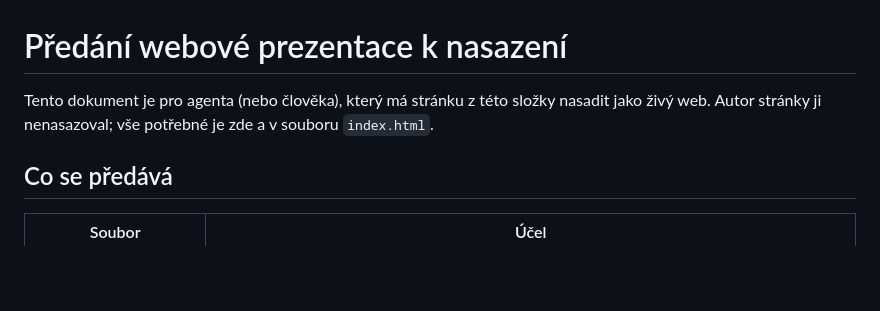
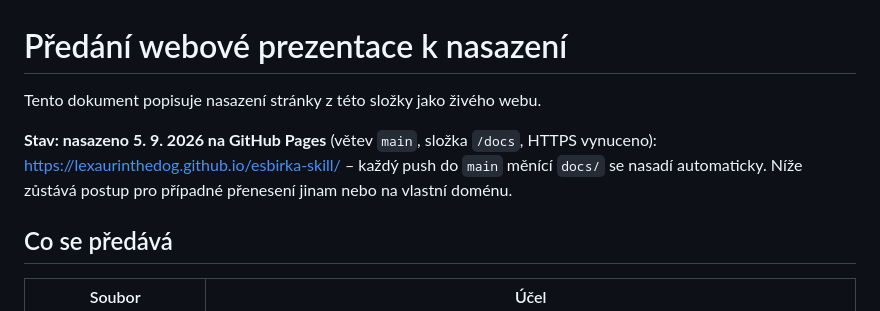
Before and after one commit to LexaurinTheDog/esbirka-skill, a Markdown page: docs/DEPLOY.md, the part around the change. GitHub-like rendering; blank space fills up the shorter version.

```diff
--- a/docs/DEPLOY.md
+++ b/docs/DEPLOY.md
@@ -1,7 +1,10 @@
 # Předání webové prezentace k nasazení
 
-Tento dokument je pro agenta (nebo člověka), který má stránku z této složky nasadit jako živý web.
-Autor stránky ji nenasazoval; vše potřebné je zde a v souboru `index.html`.
+Tento dokument popisuje nasazení stránky z této složky jako živého webu.
+
+**Stav: nasazeno 5. 9. 2026 na GitHub Pages** (větev `main`, složka `/docs`, HTTPS vynuceno):
+https://lexaurinthedog.github.io/esbirka-skill/ – každý push do `main` měnící `docs/` se nasadí automaticky.
+Níže zůstává postup pro případné přenesení jinam nebo na vlastní doménu.
 
 ## Co se předává
 
```
Also changed, not shown: README.md (+2 -0 lines).
